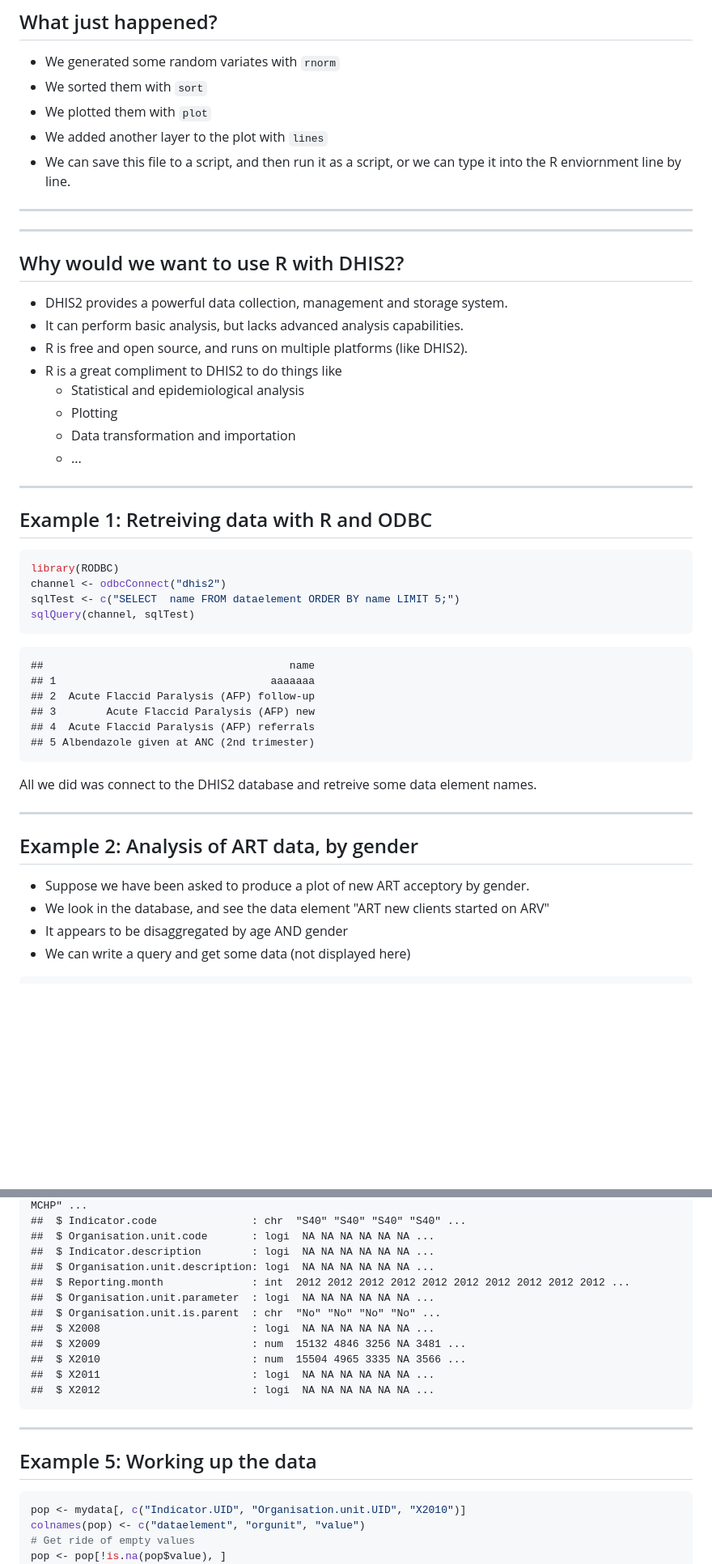
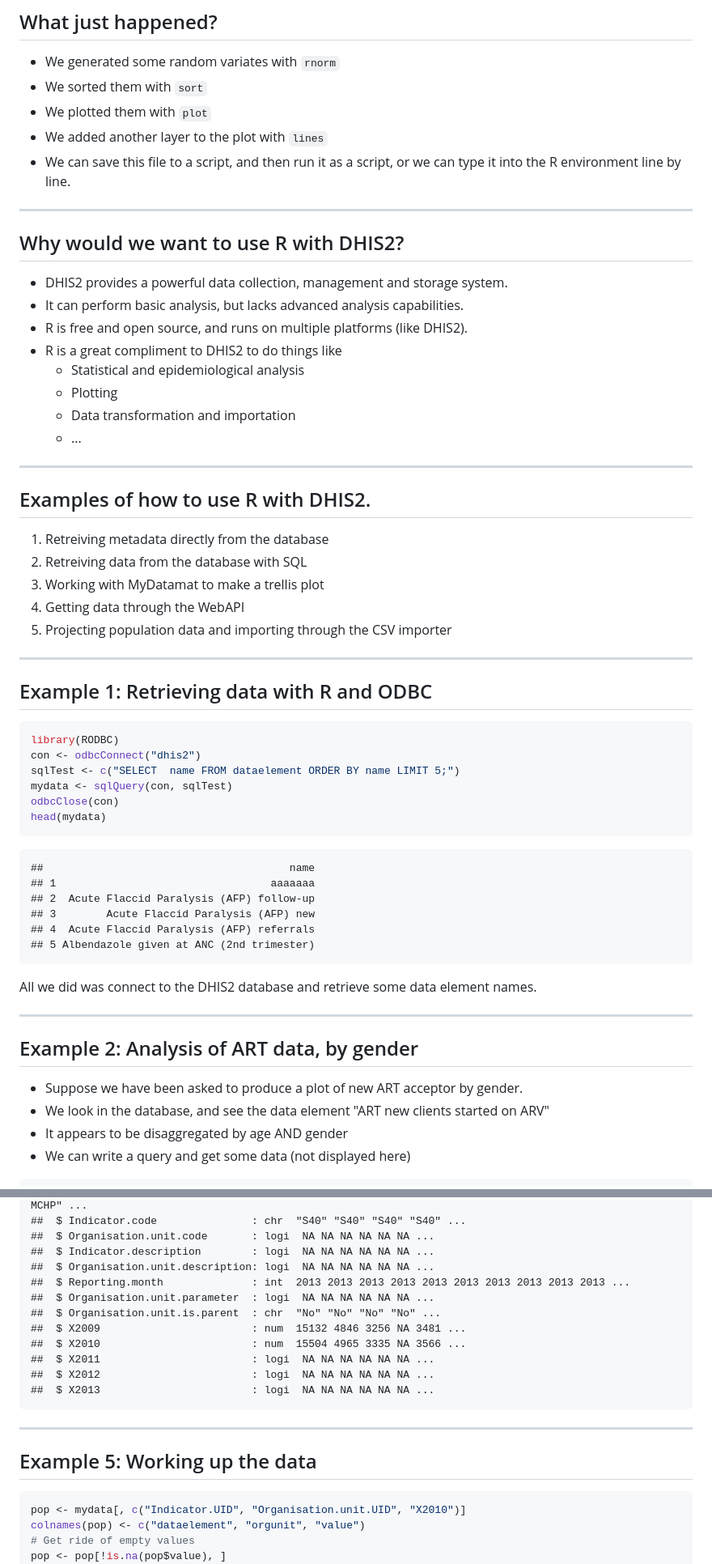
Before and after one commit to jason-p-pickering/dhis2RIntegration, a Markdown page: index.md, 2 parts joined by grey strips. Shown: that part at 81% size. Drawn GitHub-style; blank space fills up the shorter version.

````diff
--- a/index.md
+++ b/index.md
@@ -53,13 +71,12 @@ This is just a trivial example of how to simulate data and plot it with R.
 * We sorted them  with `sort`
 * We plotted them with `plot`
 * We added another layer to the plot with `lines`
-* We can save this file to a script, and then run it as a script, or we can type it into the R enviornment line by line.
-
----
+* We can save this file to a script, and then run it as a script, or we can type it into the R environment line by line.
 
 ---
 
 ## Why would we want to use R with DHIS2?
+
 * DHIS2 provides a powerful data collection, management and storage system.
 * It can perform basic analysis, but lacks advanced analysis capabilities.
 * R is free and open source, and runs on multiple platforms (like DHIS2).
@@ -71,13 +88,27 @@ This is just a trivial example of how to simulate data and plot it with R.
 
 ---
 
-## Example 1: Retreiving data with R and ODBC
+## Examples of how to use R with DHIS2.
+
+  1. Retreiving metadata directly from the database
+  2. Retreiving data from the database with SQL
+  3. Working with MyDatamat to make a trellis plot
+  4. Getting data through the WebAPI
+  5. Projecting population data and importing through the CSV importer
+
+---
+
+
+## Example 1: Retrieving data with R and ODBC
+
 
 ```r
 library(RODBC)
-channel <- odbcConnect("dhis2")
+con <- odbcConnect("dhis2")
 sqlTest <- c("SELECT  name FROM dataelement ORDER BY name LIMIT 5;")
-sqlQuery(channel, sqlTest)
+mydata <- sqlQuery(con, sqlTest)
+odbcClose(con)
+head(mydata)
 ```
 
 ```
@@ -90,12 +121,13 @@ sqlQuery(channel, sqlTest)
 ```
 
 
-All we did was connect to the DHIS2 database and retreive some data element names.
+All we did was connect to the DHIS2 database and retrieve some data element names.
 
 ---
 
 ## Example 2: Analysis of ART data, by gender
-* Suppose we have been asked to produce a plot of new ART acceptory by gender.
+
+* Suppose we have been asked to produce a plot of new ART acceptor by gender.
 * We look in the database, and see the data element "ART new clients started on ARV"
 * It appears to be disaggregated by age AND gender
 * We can write a query and get some data (not displayed here)
@@ -418,20 +463,21 @@ str(mydata)
 ##  $ Organisation.unit.code       : logi  NA NA NA NA NA NA ...
 ##  $ Indicator.description        : logi  NA NA NA NA NA NA ...
 ##  $ Organisation.unit.description: logi  NA NA NA NA NA NA ...
-##  $ Reporting.month              : int  2012 2012 2012 2012 2012 2012 2012 2012 2012 2012 ...
+##  $ Reporting.month              : int  2013 2013 2013 2013 2013 2013 2013 2013 2013 2013 ...
 ##  $ Organisation.unit.parameter  : logi  NA NA NA NA NA NA ...
 ##  $ Organisation.unit.is.parent  : chr  "No" "No" "No" "No" ...
-##  $ X2008                        : logi  NA NA NA NA NA NA ...
 ##  $ X2009                        : num  15132 4846 3256 NA 3481 ...
 ##  $ X2010                        : num  15504 4965 3335 NA 3566 ...
 ##  $ X2011                        : logi  NA NA NA NA NA NA ...
 ##  $ X2012                        : logi  NA NA NA NA NA NA ...
+##  $ X2013                        : logi  NA NA NA NA NA NA ...
 ```
 
 
 ---
 
 ## Example 5: Working up the data
+
 
 ```r
 pop <- mydata[, c("Indicator.UID", "Organisation.unit.UID", "X2010")]
````
Also changed, not shown: other parts of index.md (+111 -18 lines), assets/img/r_inferno.PNG (added), figure/unnamed-chunk-1.png, 3 other files.
